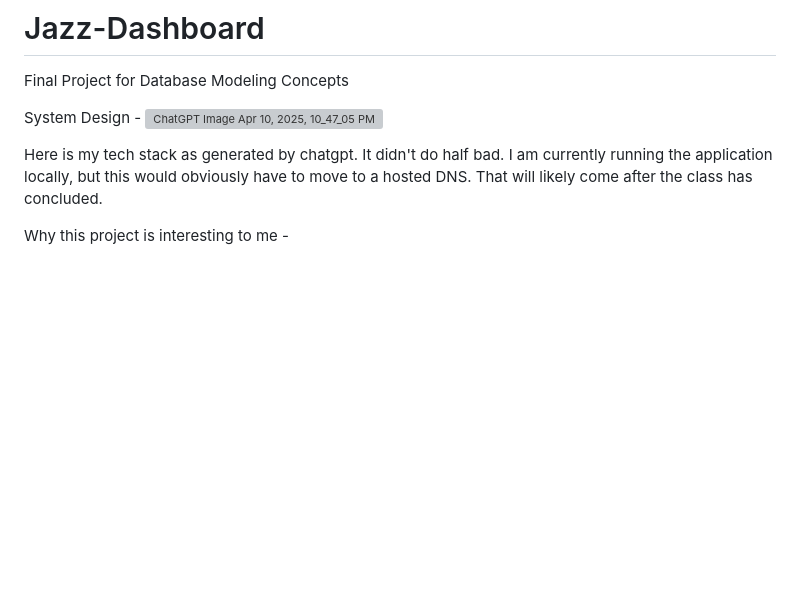
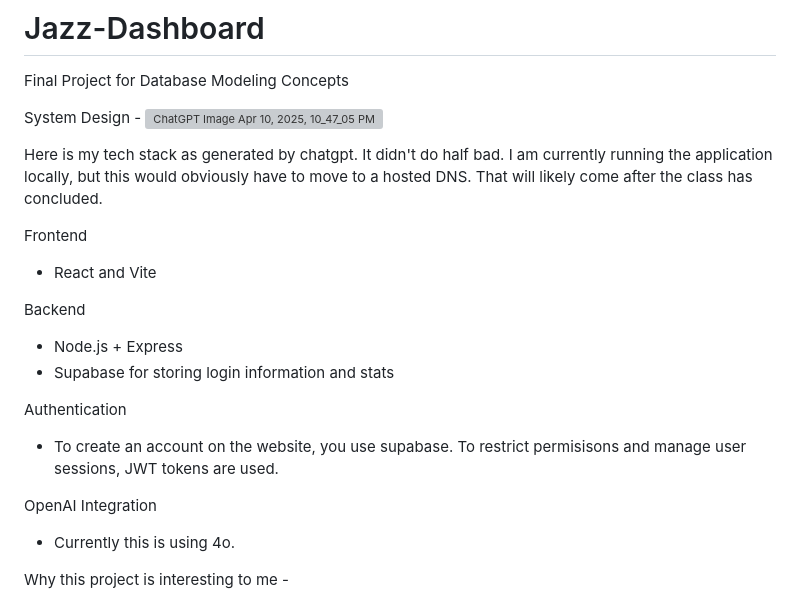
Before and after one commit to adamlg1/Jazz-Dashboard, a Markdown page: README.md, the part around the change. Rendered like a GitHub page; blank space fills up the shorter version; grey boxes are pictures that could not be loaded.

```diff
--- a/README.md
+++ b/README.md
@@ -6,6 +6,19 @@ System Design -
 
 Here is my tech stack as generated by chatgpt. It didn't do half bad.
 I am currently running the application locally, but this would obviously have to move to a hosted DNS. That will likely come after the class has concluded.
+
+Frontend
+* React and Vite
+
+Backend
+* Node.js + Express
+* Supabase for storing login information and stats
+
+Authentication
+* To create an account on the website, you use supabase. To restrict permisisons and manage user sessions, JWT tokens are used.
+
+OpenAI Integration
+* Currently this is using 4o.
 
 Why this project is interesting to me -
 
```
